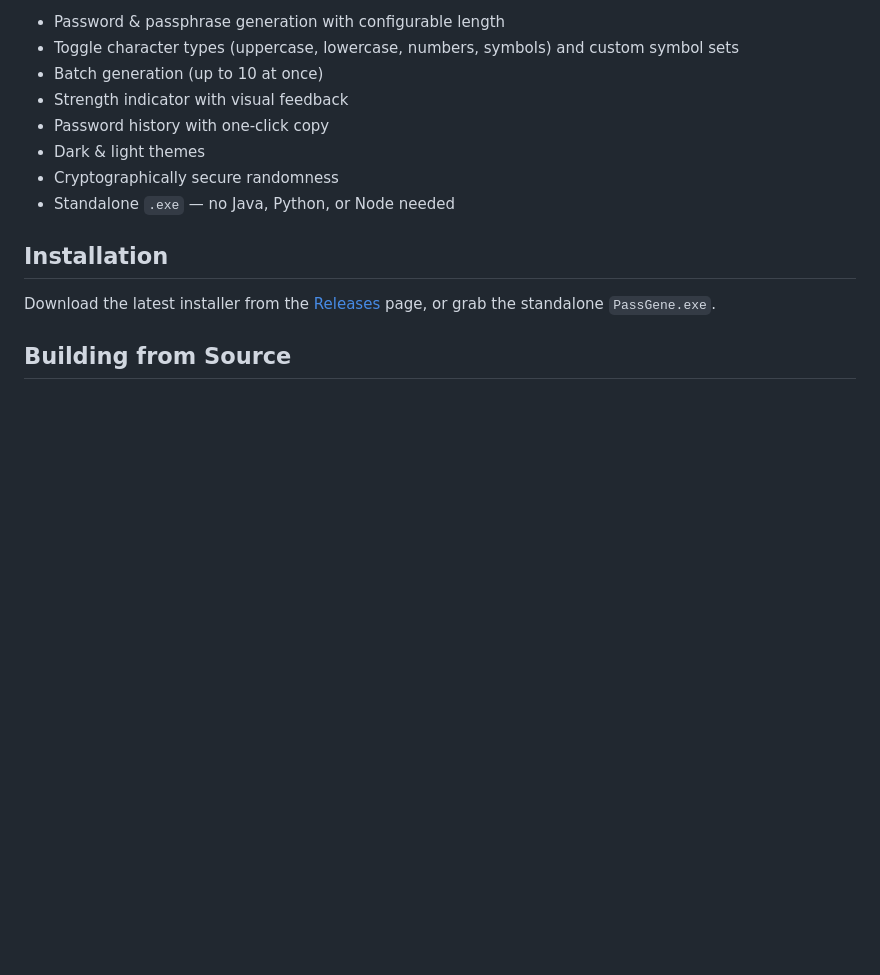
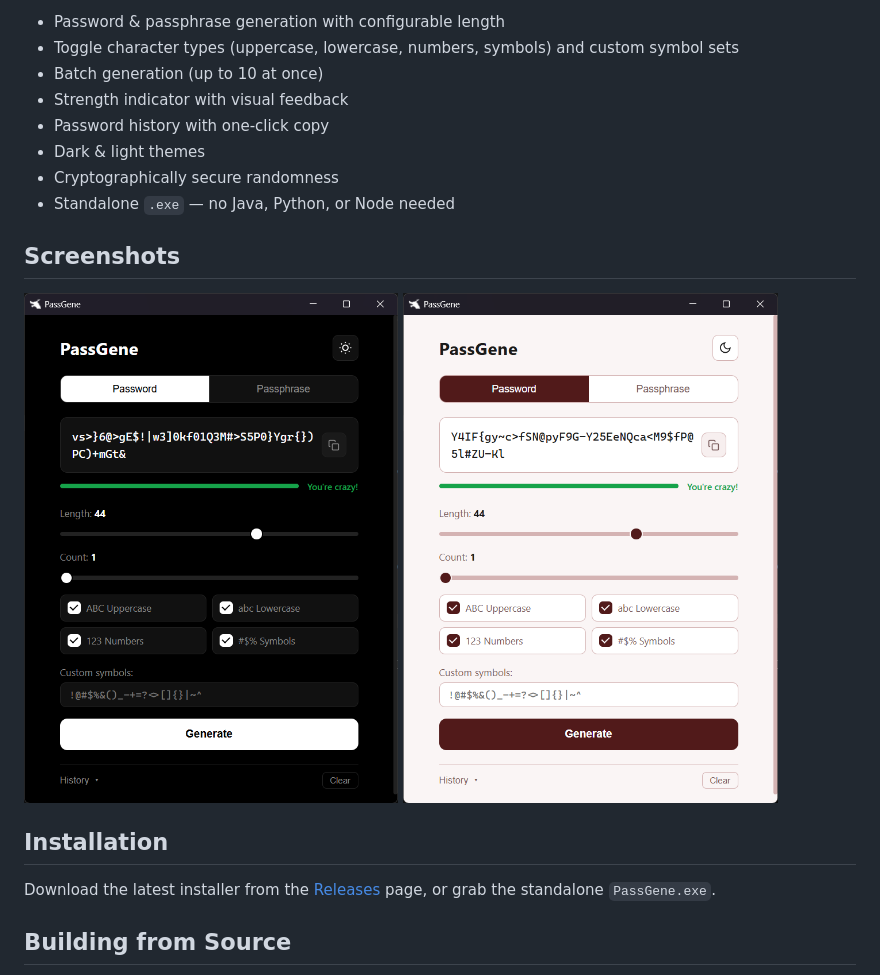
Before and after one commit to mubakhit/PassGene, a Markdown page: README.md, the part around the change. GitHub-like rendering; pictures changed too: Screenshots/Darkmode.png (added), Screenshots/Lightmode.png (added); blank space fills up the shorter version.

Commit message:
update the README file
add screenshots for the app

```diff
--- a/README.md
+++ b/README.md
@@ -12,6 +12,11 @@ PassGene v2 is a complete rewrite of the original [PassGene](https://github.com/
 - Dark & light themes
 - Cryptographically secure randomness
 - Standalone `.exe` — no Java, Python, or Node needed
+
+## Screenshots
+
+<img src="./Screenshots/Darkmode.png" alt="DarkMode" width="45%" />
+<img src="./Screenshots/Lightmode.png" alt="LightMode" width="45%" />
 
 ## Installation
 
```
